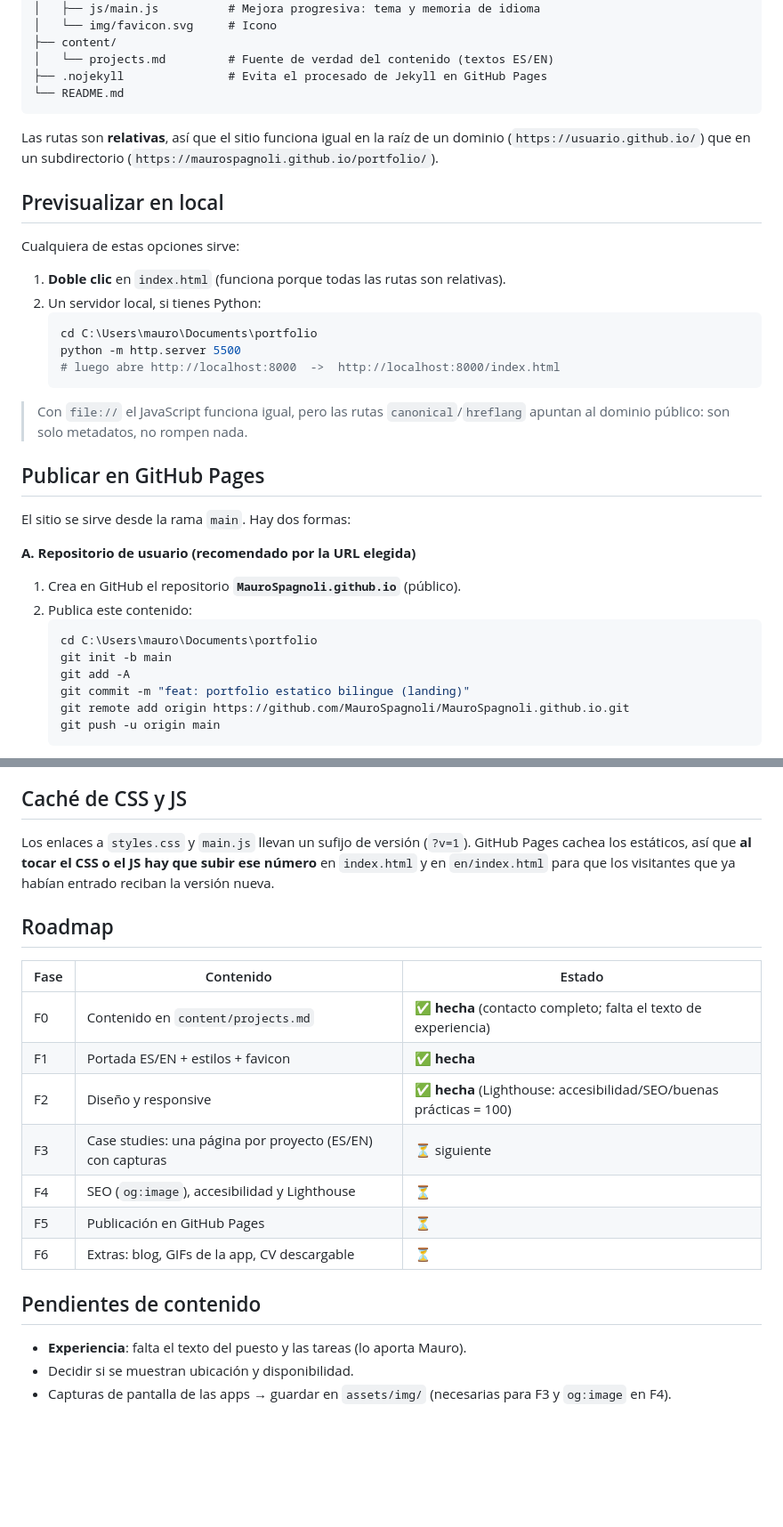
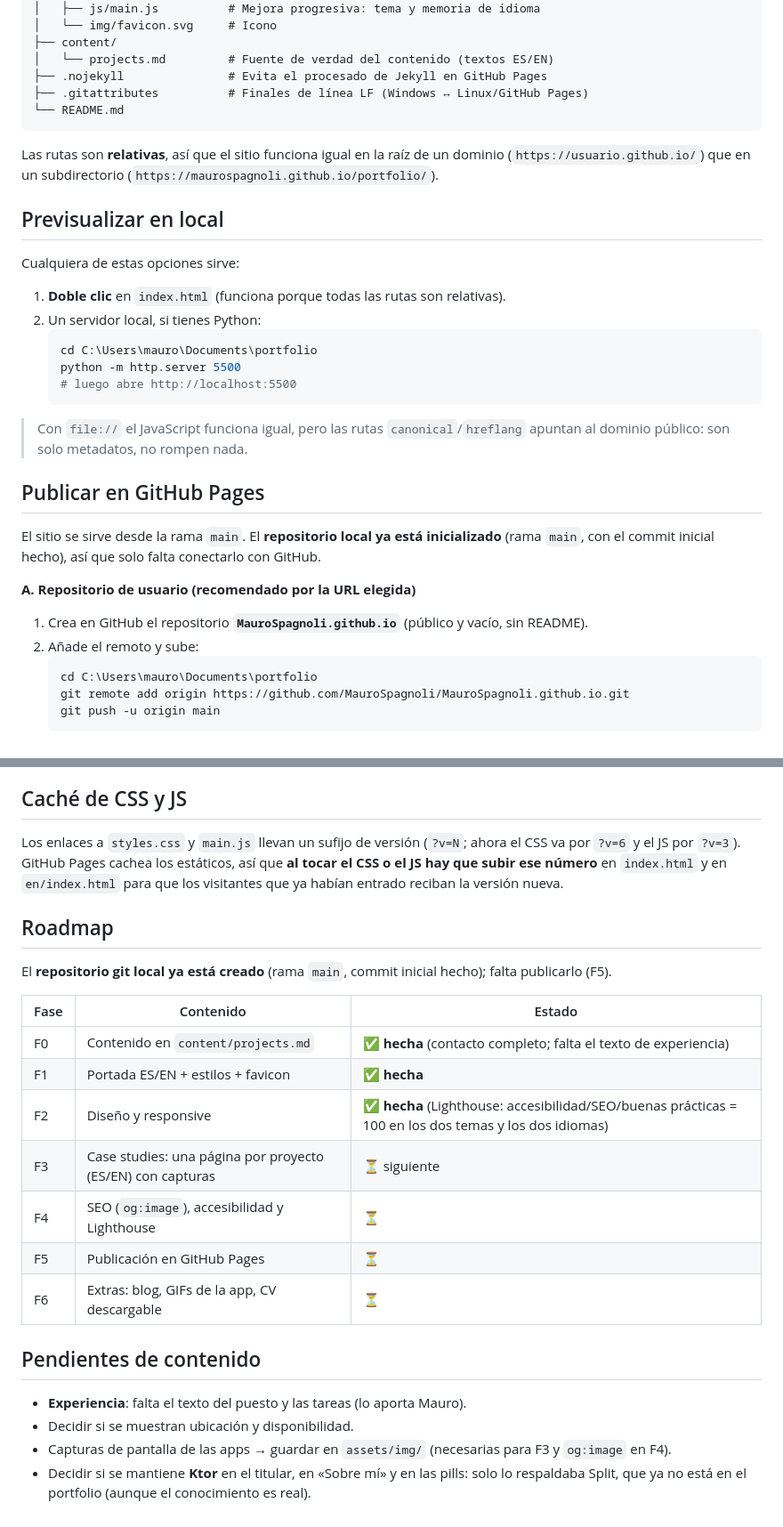
Before and after one commit to MauroSpagnoli/MauroSpagnoli.github.io, a Markdown page: README.md, 2 parts joined by grey strips. Shown at 89% size. Rendered like a GitHub page; blank space fills up the shorter version.

Commit message:
docs: actualizar el README tras inicializar el repositorio
- La publicación ahora solo necesita añadir el remoto y hacer push: el
  repositorio local ya existe en la rama main.
- Corregido el puerto del ejemplo de servidor local (5500, decía 8000).
- Sufijo de caché actualizado: ?v=6 en el CSS y ?v=3 en el JS, en vez de ?v=1.
- .gitattributes añadido a la estructura del proyecto.
- Ktor queda anotado como decisión pendiente.

````diff
--- a/README.md
+++ b/README.md
@@ -17,6 +17,7 @@ portfolio/
 ├── content/
 │   └── projects.md         # Fuente de verdad del contenido (textos ES/EN)
 ├── .nojekyll               # Evita el procesado de Jekyll en GitHub Pages
+├── .gitattributes          # Finales de línea LF (Windows ↔ Linux/GitHub Pages)
 └── README.md
 ```
 
@@ -32,7 +33,7 @@ Cualquiera de estas opciones sirve:
    ```powershell
    cd C:\Users\mauro\Documents\portfolio
    python -m http.server 5500
-   # luego abre http://localhost:8000  ->  http://localhost:8000/index.html
+   # luego abre http://localhost:5500
    ```
 
 > Con `file://` el JavaScript funciona igual, pero las rutas `canonical`/`hreflang` apuntan al
@@ -40,17 +41,15 @@ Cualquiera de estas opciones sirve:
 
 ## Publicar en GitHub Pages
 
-El sitio se sirve desde la rama `main`. Hay dos formas:
+El sitio se sirve desde la rama `main`. El **repositorio local ya está inicializado** (rama `main`,
+con el commit inicial hecho), así que solo falta conectarlo con GitHub.
 
 **A. Repositorio de usuario (recomendado por la URL elegida)**
 
-1. Crea en GitHub el repositorio **`MauroSpagnoli.github.io`** (público).
-2. Publica este contenido:
+1. Crea en GitHub el repositorio **`MauroSpagnoli.github.io`** (público y vacío, sin README).
+2. Añade el remoto y sube:
    ```powershell
    cd C:\Users\mauro\Documents\portfolio
-   git init -b main
-   git add -A
-   git commit -m "feat: portfolio estatico bilingue (landing)"
    git remote add origin https://github.com/MauroSpagnoli/MauroSpagnoli.github.io.git
    git push -u origin main
    ```
@@ -74,17 +73,20 @@ de `canonical` y `hreflang` en `index.html` y `en/index.html`.
 
 ## Caché de CSS y JS
 
-Los enlaces a `styles.css` y `main.js` llevan un sufijo de versión (`?v=1`). GitHub Pages cachea
-los estáticos, así que **al tocar el CSS o el JS hay que subir ese número** en `index.html` y en
-`en/index.html` para que los visitantes que ya habían entrado reciban la versión nueva.
+Los enlaces a `styles.css` y `main.js` llevan un sufijo de versión (`?v=N`; ahora el CSS va por
+`?v=6` y el JS por `?v=3`). GitHub Pages cachea los estáticos, así que **al tocar el CSS o el JS
+hay que subir ese número** en `index.html` y en `en/index.html` para que los visitantes que ya
+habían entrado reciban la versión nueva.
 
 ## Roadmap
+
+El **repositorio git local ya está creado** (rama `main`, commit inicial hecho); falta publicarlo (F5).
 
 | Fase | Contenido | Estado |
 |---|---|---|
 | F0 | Contenido en `content/projects.md` | ✅ **hecha** (contacto completo; falta el texto de experiencia) |
 | F1 | Portada ES/EN + estilos + favicon | ✅ **hecha** |
-| F2 | Diseño y responsive | ✅ **hecha** (Lighthouse: accesibilidad/SEO/buenas prácticas = 100) |
+| F2 | Diseño y responsive | ✅ **hecha** (Lighthouse: accesibilidad/SEO/buenas prácticas = 100 en los dos temas y los dos idiomas) |
 | F3 | Case studies: una página por proyecto (ES/EN) con capturas | ⏳ siguiente |
 | F4 | SEO (`og:image`), accesibilidad y Lighthouse | ⏳ |
 | F5 | Publicación en GitHub Pages | ⏳ |
@@ -95,3 +97,5 @@ los estáticos, así que **al tocar el CSS o el JS hay que subir ese número** e
 - **Experiencia**: falta el texto del puesto y las tareas (lo aporta Mauro).
 - Decidir si se muestran ubicación y disponibilidad.
 - Capturas de pantalla de las apps → guardar en `assets/img/` (necesarias para F3 y `og:image` en F4).
+- Decidir si se mantiene **Ktor** en el titular, en «Sobre mí» y en las pills: solo lo respaldaba
+  Split, que ya no está en el portfolio (aunque el conocimiento es real).
````
